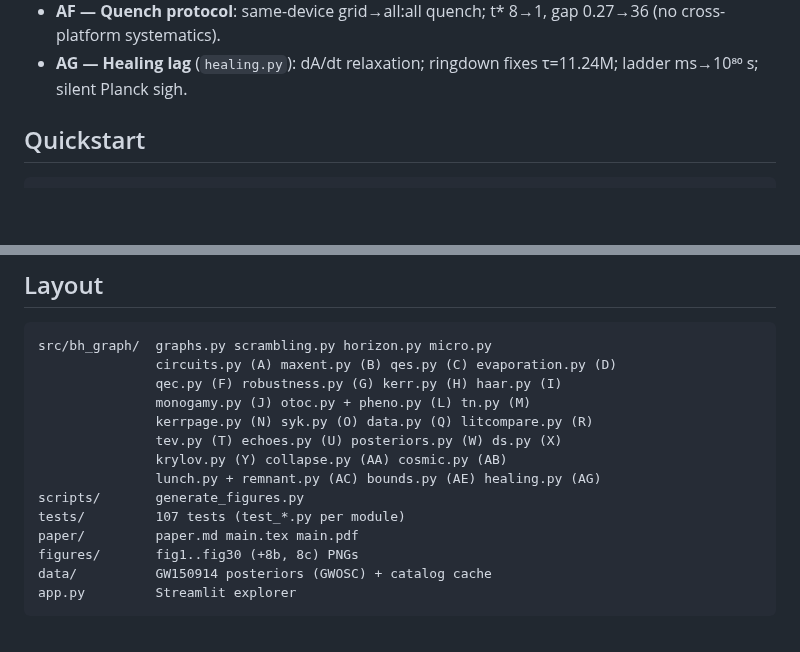
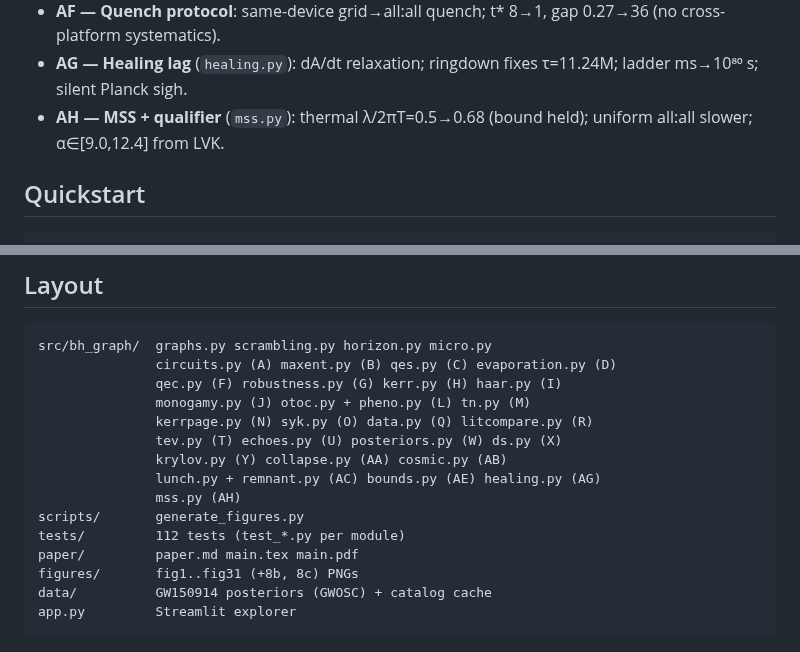
Before and after one commit to pleblond/alltoall-black-holes, a Markdown page: README.md, 2 parts joined by grey strips. GitHub-like rendering; blank space fills up the shorter version.

Commit message:
Add AH: thermal MSS test, uniform-all:all qualifier, LVK alpha bounds (112 tests, 33 figs, v1.2)
Co-authored-by: leblond.philippe <leblond.philippe@gmail.com>

````diff
--- a/README.md
+++ b/README.md
@@ -38,6 +38,7 @@ Internal edges cost no exterior space. Each of the $k$ exterior legs costs ~ one
 - **AE — Bounds exclusion** (`bounds.py`): vendored PBHbounds vs required-β; 40+ order exclusion, β>1 above 10⁶ g.
 - **AF — Quench protocol**: same-device grid→all:all quench; t* 8→1, gap 0.27→36 (no cross-platform systematics).
 - **AG — Healing lag** (`healing.py`): dA/dt relaxation; ringdown fixes τ=11.24M; ladder ms→10⁸⁰ s; silent Planck sigh.
+- **AH — MSS + qualifier** (`mss.py`): thermal λ/2πT=0.5→0.68 (bound held); uniform all:all slower; α∈[9.0,12.4] from LVK.
 
 ## Quickstart
 
@@ -72,10 +73,11 @@ src/bh_graph/  graphs.py scrambling.py horizon.py micro.py
                tev.py (T) echoes.py (U) posteriors.py (W) ds.py (X)
                krylov.py (Y) collapse.py (AA) cosmic.py (AB)
                lunch.py + remnant.py (AC) bounds.py (AE) healing.py (AG)
+               mss.py (AH)
 scripts/       generate_figures.py
-tests/         107 tests (test_*.py per module)
+tests/         112 tests (test_*.py per module)
 paper/         paper.md main.tex main.pdf
-figures/       fig1..fig30 (+8b, 8c) PNGs
+figures/       fig1..fig31 (+8b, 8c) PNGs
 data/          GW150914 posteriors (GWOSC) + catalog cache
 app.py         Streamlit explorer
 ```
````
Also changed, not shown: paper/paper.md (+22 -2 lines), figures/fig31_mss.png (added), 14 other files.
